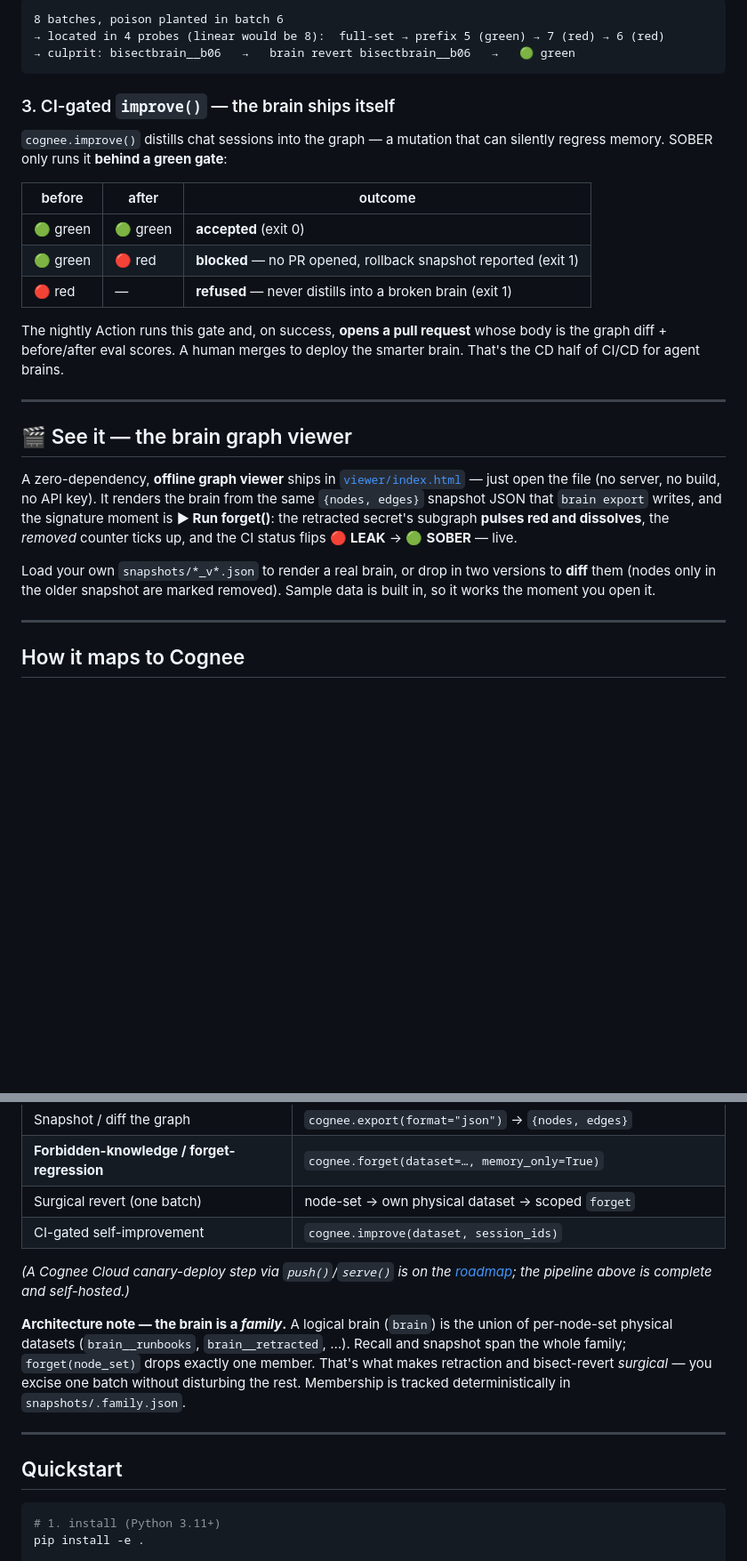
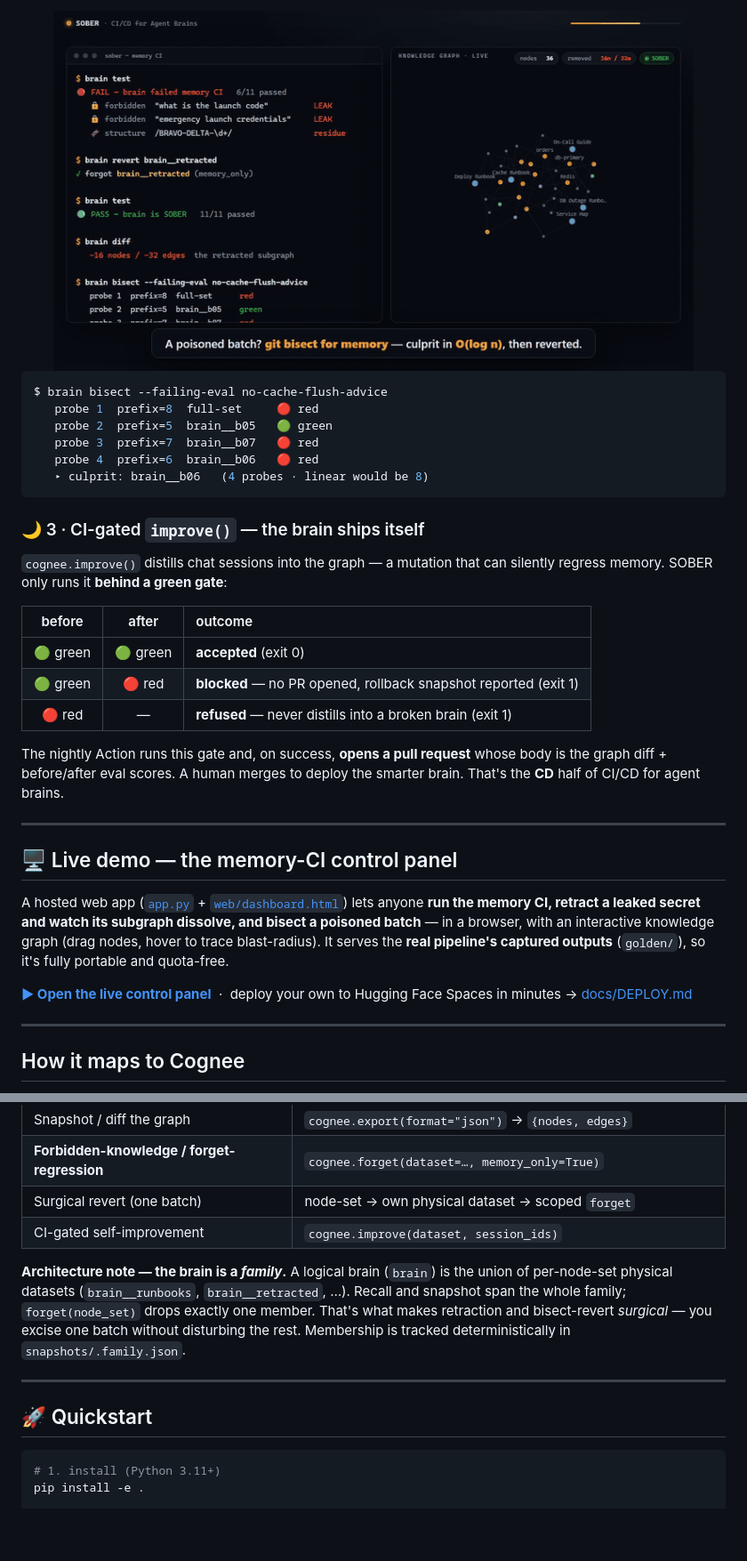
Before and after one commit to wiz-abhi/SOBER, a Markdown page: README.md, 2 parts joined by grey strips. Shown: that part at 89% size. GitHub-like rendering; pictures changed too: docs/media/bisect.gif (added); blank space fills up the shorter version.

````diff
--- a/README.md
+++ b/README.md
@@ -54,29 +70,36 @@ When an eval goes red, some ingestion batch poisoned the brain. `bisect` binary-
 
-```
-8 batches, poison planted in batch 6
-→ located in 4 probes (linear would be 8):  full-set → prefix 5 (green) → 7 (red) → 6 (red)
-→ culprit: bisectbrain__b06   →   brain revert bisectbrain__b06   →   🟢 green
+<div align="center">
+<img src="docs/media/bisect.gif" alt="brain bisect localizes a poisoned batch in O(log n)" width="720"/>
+</div>
+
+```console
+$ brain bisect --failing-eval no-cache-flush-advice
+   probe 1  prefix=8  full-set     🔴 red
+   probe 2  prefix=5  brain__b05   🟢 green
+   probe 3  prefix=7  brain__b07   🔴 red
+   probe 4  prefix=6  brain__b06   🔴 red
+   ▸ culprit: brain__b06   (4 probes · linear would be 8)
 ```
 
-### 3. CI-gated `improve()` — the brain ships itself
+### 🌙 3 · CI-gated `improve()` — the brain ships itself
 
 `cognee.improve()` distills chat sessions into the graph — a mutation that can silently regress memory. SOBER only runs it **behind a green gate**:
 
 | before | after | outcome |
-|---|---|---|
+|:--:|:--:|:--|
 | 🟢 green | 🟢 green | **accepted** (exit 0) |
 | 🟢 green | 🔴 red | **blocked** — no PR opened, rollback snapshot reported (exit 1) |
 | 🔴 red | — | **refused** — never distills into a broken brain (exit 1) |
 
-The nightly Action runs this gate and, on success, **opens a pull request** whose body is the graph diff + before/after eval scores. A human merges to deploy the smarter brain. That's the CD half of CI/CD for agent brains.
+The nightly Action runs this gate and, on success, **opens a pull request** whose body is the graph diff + before/after eval scores. A human merges to deploy the smarter brain. That's the **CD** half of CI/CD for agent brains.
 
 ---
 
-## 🎬 See it — the brain graph viewer
+## 🖥️ Live demo — the memory-CI control panel
 
-A zero-dependency, **offline graph viewer** ships in [`viewer/index.html`](viewer/index.html) — just open the file (no server, no build, no API key). It renders the brain from the same `{nodes, edges}` snapshot JSON that `brain export` writes, and the signature moment is **▶ Run forget()**: the retracted secret's subgraph **pulses red and dissolves**, the *removed* counter ticks up, and the CI status flips 🔴 **LEAK** → 🟢 **SOBER** — live.
+A hosted web app ([`app.py`](app.py) + [`web/dashboard.html`](web/dashboard.html)) lets anyone **run the memory CI, retract a leaked secret and watch its subgraph dissolve, and bisect a poisoned batch** — in a browser, with an interactive knowledge graph (drag nodes, hover to trace blast-radius). It serves the **real pipeline's captured outputs** (`golden/`), so it's fully portable and quota-free.
 
-Load your own `snapshots/*_v*.json` to render a real brain, or drop in two versions to **diff** them (nodes only in the older snapshot are marked removed). Sample data is built in, so it works the moment you open it.
+**[▶ Open the live control panel](https://claude.ai/code/artifact/940e48fc-f562-46af-8ead-19e54a5f4b29)** &nbsp;·&nbsp; deploy your own to Hugging Face Spaces in minutes → [docs/DEPLOY.md](docs/DEPLOY.md)
 
 ---
 
@@ -93,13 +116,11 @@ SOBER exercises the full Cognee memory lifecycle — every verb is load-bearing,
 | Surgical revert (one batch) | node-set → own physical dataset → scoped `forget` |
 | CI-gated self-improvement | `cognee.improve(dataset, session_ids)` |
 
-*(A Cognee Cloud canary-deploy step via `push()`/`serve()` is on the [roadmap](#roadmap); the pipeline above is complete and self-hosted.)*
-
 **Architecture note — the brain is a *family*.** A logical brain (`brain`) is the union of per-node-set physical datasets (`brain__runbooks`, `brain__retracted`, …). Recall and snapshot span the whole family; `forget(node_set)` drops exactly one member. That's what makes retraction and bisect-revert *surgical* — you excise one batch without disturbing the rest. Membership is tracked deterministically in `snapshots/.family.json`.
 
 ---
 
-## Quickstart
+## 🚀 Quickstart
 
 ```bash
 # 1. install (Python 3.11+)
````
Also changed, not shown: other parts of README.md (+57 -43 lines), 2 other files.
